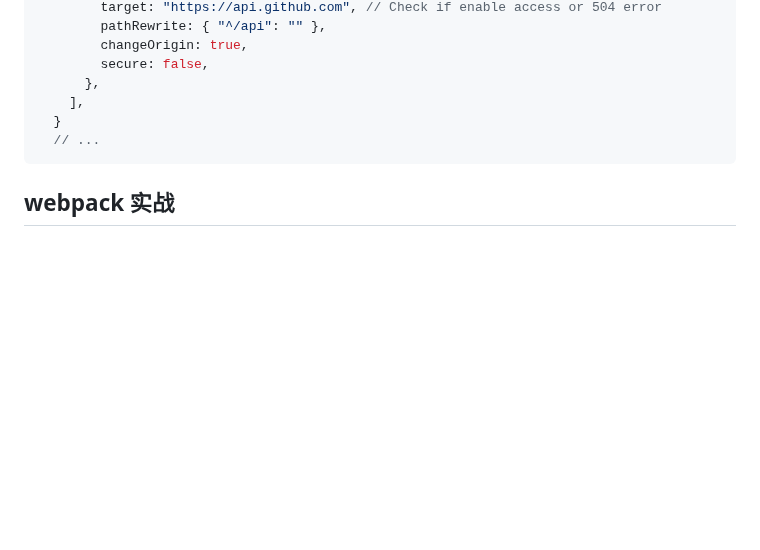
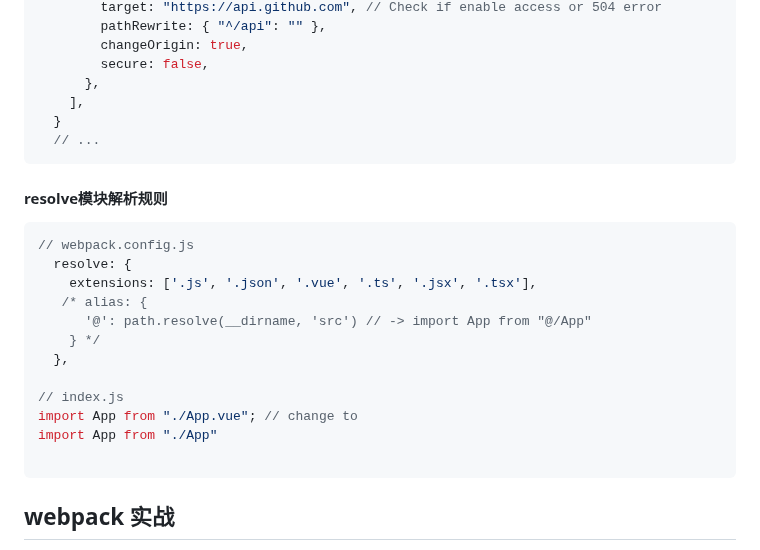
Before and after one commit to thinkerr24/lg-full-stack, a Markdown page: ch4-tool/part1-webapck/webpack1.md, the part around the change. Drawn GitHub-style; blank space fills up the shorter version.

Commit message:
resolve模块解析规则

````diff
--- a/ch4-tool/part1-webapck/webpack1.md
+++ b/ch4-tool/part1-webapck/webpack1.md
@@ -1128,6 +1128,22 @@ fetch("/api/users")
   // ...
 ```
 
+#### resolve模块解析规则
+```js
+// webpack.config.js
+  resolve: {
+    extensions: ['.js', '.json', '.vue', '.ts', '.jsx', '.tsx'],
+   /* alias: {
+      '@': path.resolve(__dirname, 'src') // -> import App from "@/App"
+    } */
+  },
+
+// index.js
+import App from "./App.vue"; // change to
+import App from "./App"
+
+```
+
 ## webpack 实战
 
 是一款模块打包工具
````
